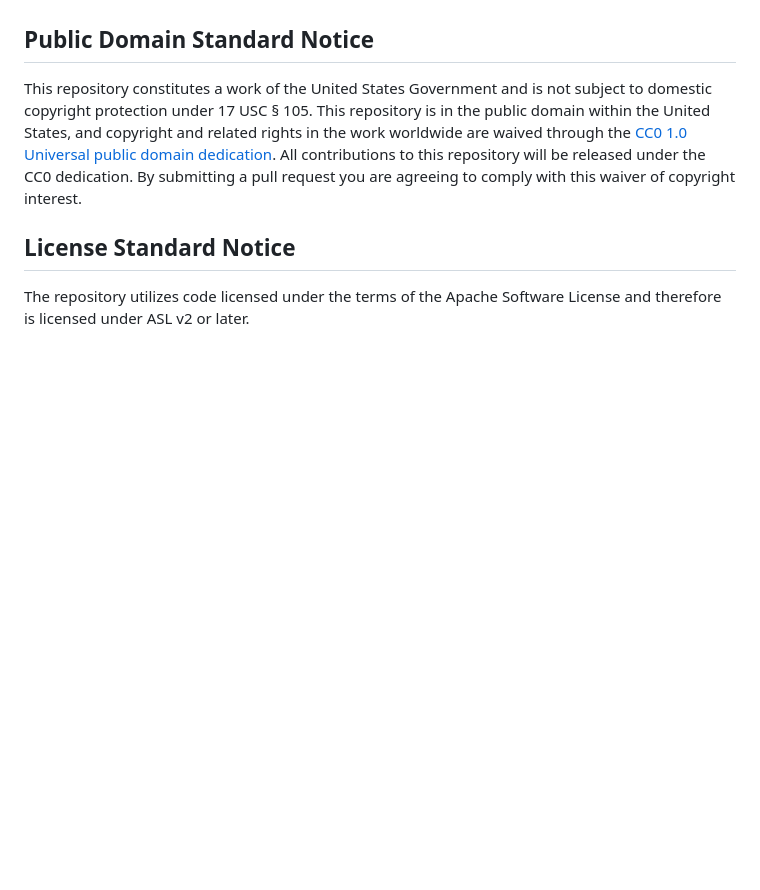
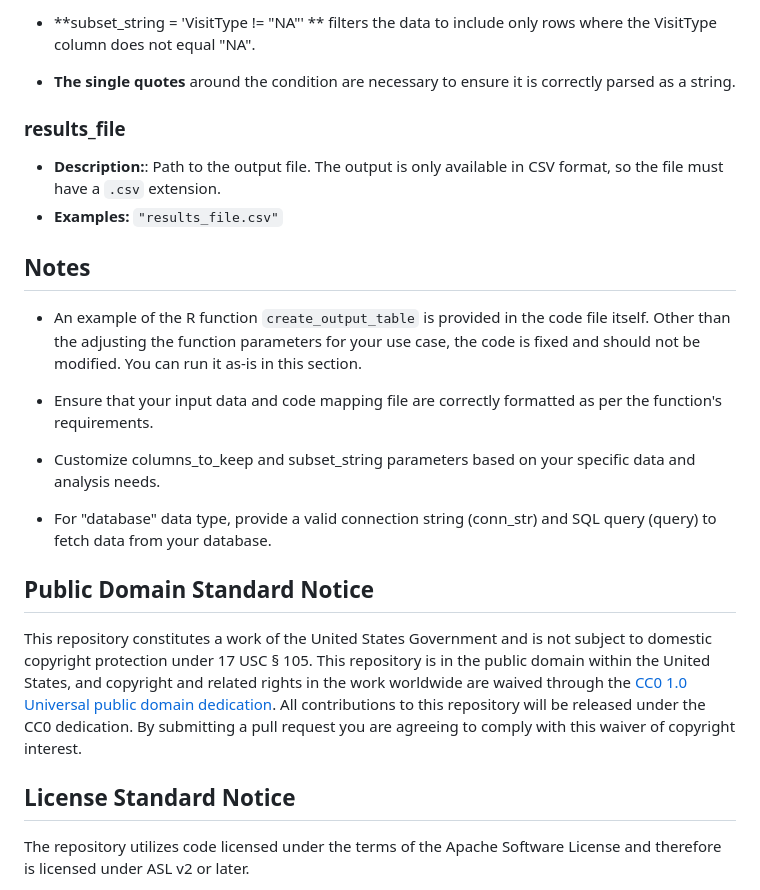
Before and after one commit to CDCgov/stimulant_opioid_algorithm_medical_codes_R, a Markdown page: README.md, the part around one of its changes. Rendered like a GitHub page; blank space fills up the shorter version.

```diff
--- a/README.md
+++ b/README.md
@@ -23,3 +110,24 @@ Describe the purpose of your project. Add additional sections as necessary to he
+- **subset_string = 'VisitType != "NA"' ** filters the data to include only rows where the VisitType column does not equal "NA".
+
+- **The single quotes** around the condition are necessary to ensure it is correctly parsed as a string.
+
+### results_file
+- **Description:**:  Path to the output file. The output is only available in CSV format, so the file must have a `.csv` extension.
+- **Examples:** `"results_file.csv"`
+
+
+## Notes
+
+- An example of the R function `create_output_table` is provided in the code file itself. Other than the adjusting the function parameters for your use case, the code is fixed and should not be modified. You can run it as-is in this section.
+
+- Ensure that your input data and code mapping file are correctly formatted as per the function's requirements.
+
+- Customize columns_to_keep and subset_string parameters based on your specific data and analysis needs.
+
+- For "database" data type, provide a valid connection string (conn_str) and SQL query (query) to fetch data from your database.
+
+
+
 
 ## Public Domain Standard Notice
 This repository constitutes a work of the United States Government and is not
```
Also changed, not shown: other parts of README.md (+103 -16 lines).
